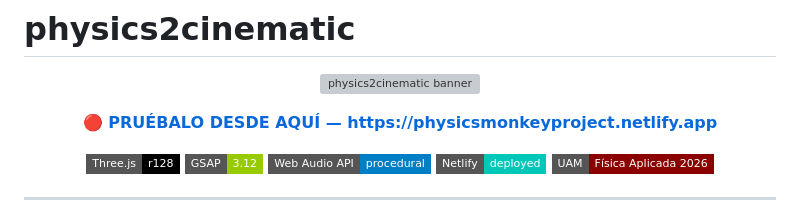
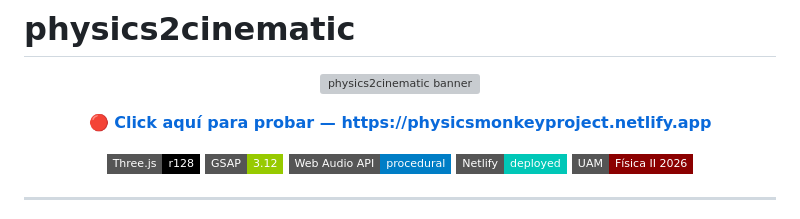
Before and after one commit to kisnner26/physics2cinematic, a Markdown page: README.md, the part around the change. Rendered like a GitHub page; badges without logos; grey boxes are pictures that could not be loaded.

Commit message:
Update link text and badge in README.md

```diff
--- a/README.md
+++ b/README.md
@@ -5,7 +5,7 @@
 </p>
 
 <p align="center">
-  <a href="https://physicsproyectil.netlify.app"><strong>🔴 PRUÉBALO DESDE AQUÍ — https://physicsmonkeyproject.netlify.app</strong></a>
+  <a href="https://physicsmonkeyproject.netlify.app"><strong>🔴 Click aquí para probar — https://physicsmonkeyproject.netlify.app</strong></a>
 </p>
 
 <p align="center">
@@ -13,7 +13,7 @@
   <img src="https://img.shields.io/badge/GSAP-3.12-green?style=flat-square"/>
   <img src="https://img.shields.io/badge/Web_Audio_API-procedural-blue?style=flat-square"/>
   <img src="https://img.shields.io/badge/Netlify-deployed-00C7B7?style=flat-square&logo=netlify"/>
-  <img src="https://img.shields.io/badge/UAM-Física_Aplicada_2026-8B0000?style=flat-square"/>
+  <img src="https://img.shields.io/badge/UAM-Física_II_2026-8B0000?style=flat-square"/>
 </p>
 
 ---
```
